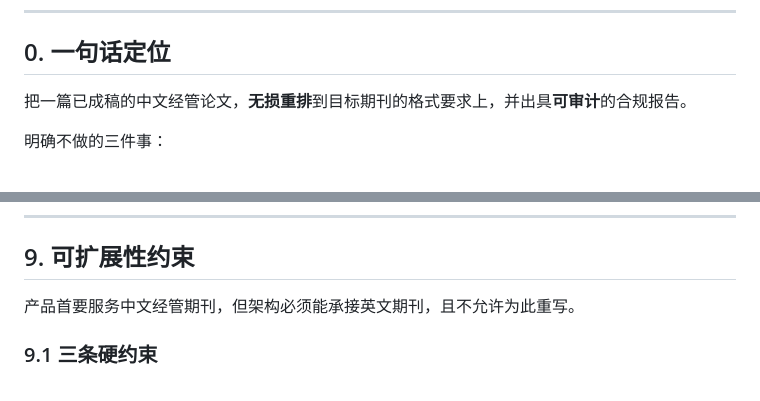
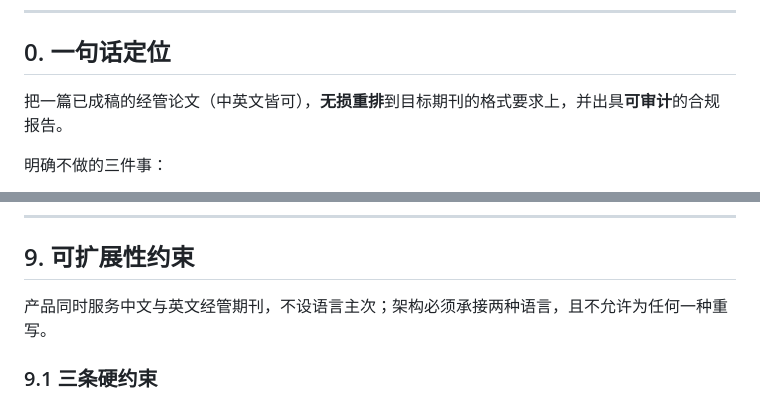
Before and after one commit to Sky-scrape/format-workshop, a Markdown page: DESIGN.md, 2 parts joined by grey strips. Drawn GitHub-style.

```diff
--- a/DESIGN.md
+++ b/DESIGN.md
@@ -7,7 +7,7 @@
 
 ## 0. 一句话定位
 
-把一篇已成稿的中文经管论文，**无损重排**到目标期刊的格式要求上，并出具**可审计**的合规报告。
+把一篇已成稿的经管论文（中英文皆可），**无损重排**到目标期刊的格式要求上，并出具**可审计**的合规报告。
 
 明确不做的三件事：
 
@@ -174,7 +174,7 @@ require_ai_origin_label: true
 
 ## 9. 可扩展性约束
 
-产品首要服务中文经管期刊，但架构必须能承接英文期刊，且不允许为此重写。
+产品同时服务中文与英文经管期刊，不设语言主次；架构必须承接两种语言，且不允许为任何一种重写。
 
 ### 9.1 三条硬约束
 
```
Also changed, not shown: README.md (+4 -2 lines), docs/screenshots/01-landing.png, docs/screenshots/03-result.png, 1 other file.
